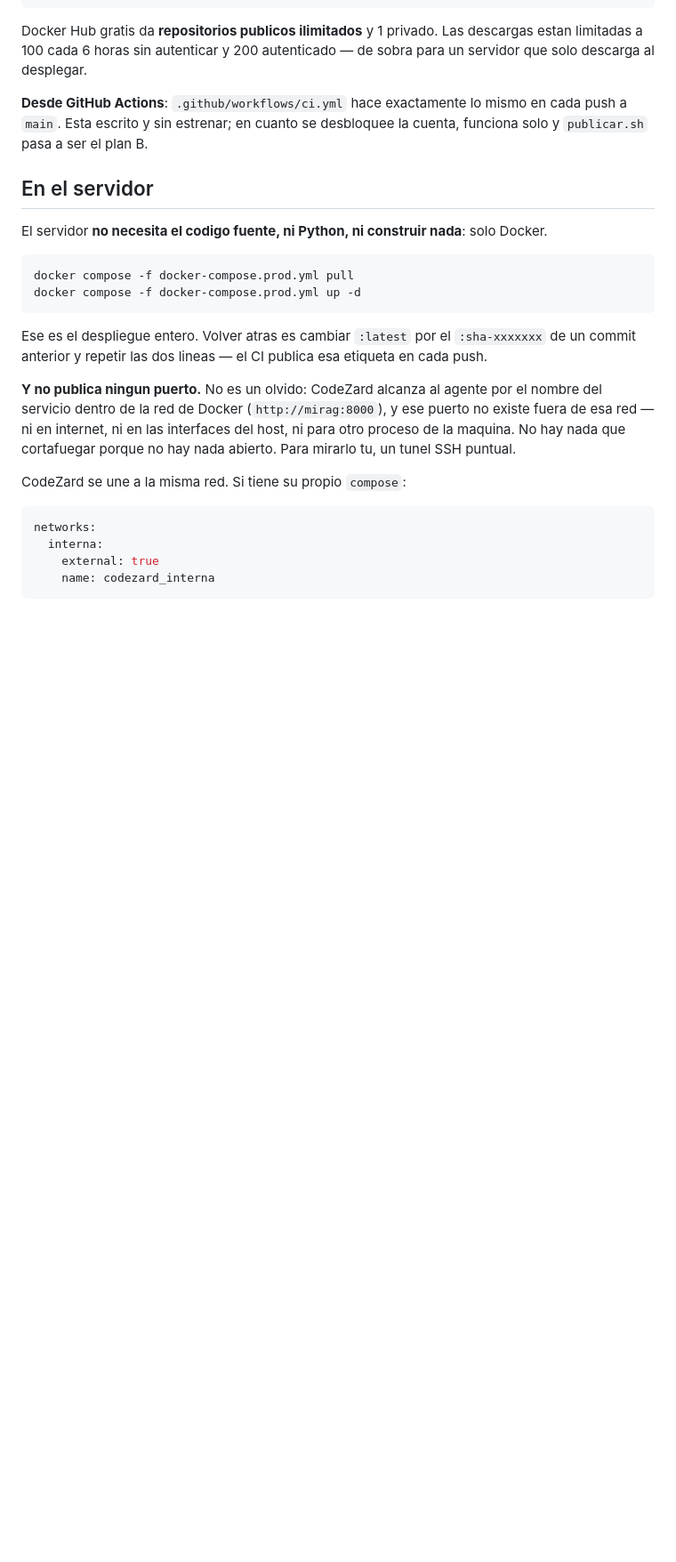
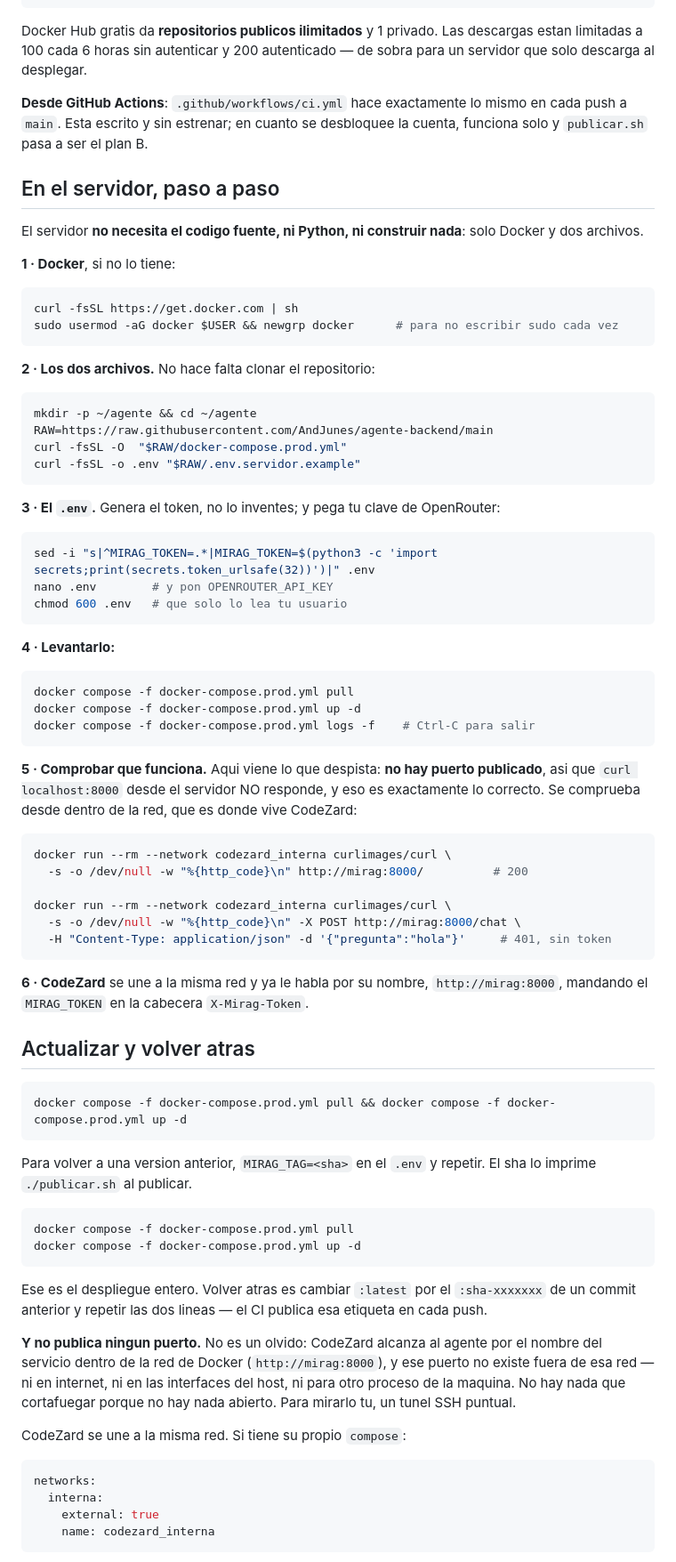
Before and after one commit to AndJunes/agente-backend, a Markdown page: docs/DESPLIEGUE.md, the part around the change. Shown at 89% size. Rendered like a GitHub page; blank space fills up the shorter version.

Commit message:
El paso a paso del servidor, probado antes de escribirlo
Simulado entero en local bajando los dos archivos desde GitHub crudo, como se hara en el
VPS. De ahi salio lo que mas despista y que ahora esta escrito: como el compose no publica
ningun puerto, un `curl localhost:8000` desde el propio servidor NO responde — y eso es
lo correcto, no un fallo. Se comprueba desde un contenedor de la red interna.

Verificado en esa simulacion: nada escuchando en el host, 200 desde la red interna por el
nombre del servicio, 401 sin token y 200 con el.

Co-Authored-By: Claude Opus 5 <noreply@anthropic.com>

````diff
--- a/docs/DESPLIEGUE.md
+++ b/docs/DESPLIEGUE.md
@@ -77,9 +77,67 @@ que solo descarga al desplegar.
 push a `main`. Esta escrito y sin estrenar; en cuanto se desbloquee la cuenta, funciona
 solo y `publicar.sh` pasa a ser el plan B.
 
-## En el servidor
+## En el servidor, paso a paso
 
-El servidor **no necesita el codigo fuente, ni Python, ni construir nada**: solo Docker.
+El servidor **no necesita el codigo fuente, ni Python, ni construir nada**: solo Docker y
+dos archivos.
+
+**1 · Docker**, si no lo tiene:
+
+```bash
+curl -fsSL https://get.docker.com | sh
+sudo usermod -aG docker $USER && newgrp docker      # para no escribir sudo cada vez
+```
+
+**2 · Los dos archivos.** No hace falta clonar el repositorio:
+
+```bash
+mkdir -p ~/agente && cd ~/agente
+RAW=https://raw.githubusercontent.com/AndJunes/agente-backend/main
+curl -fsSL -O  "$RAW/docker-compose.prod.yml"
+curl -fsSL -o .env "$RAW/.env.servidor.example"
+```
+
+**3 · El `.env`.** Genera el token, no lo inventes; y pega tu clave de OpenRouter:
+
+```bash
+sed -i "s|^MIRAG_TOKEN=.*|MIRAG_TOKEN=$(python3 -c 'import secrets;print(secrets.token_urlsafe(32))')|" .env
+nano .env        # y pon OPENROUTER_API_KEY
+chmod 600 .env   # que solo lo lea tu usuario
+```
+
+**4 · Levantarlo:**
+
+```bash
+docker compose -f docker-compose.prod.yml pull
+docker compose -f docker-compose.prod.yml up -d
+docker compose -f docker-compose.prod.yml logs -f    # Ctrl-C para salir
+```
+
+**5 · Comprobar que funciona.** Aqui viene lo que despista: **no hay puerto publicado**, asi
+que `curl localhost:8000` desde el servidor NO responde, y eso es exactamente lo correcto.
+Se comprueba desde dentro de la red, que es donde vive CodeZard:
+
+```bash
+docker run --rm --network codezard_interna curlimages/curl \
+  -s -o /dev/null -w "%{http_code}\n" http://mirag:8000/          # 200
+
+docker run --rm --network codezard_interna curlimages/curl \
+  -s -o /dev/null -w "%{http_code}\n" -X POST http://mirag:8000/chat \
+  -H "Content-Type: application/json" -d '{"pregunta":"hola"}'     # 401, sin token
+```
+
+**6 · CodeZard** se une a la misma red y ya le habla por su nombre, `http://mirag:8000`,
+mandando el `MIRAG_TOKEN` en la cabecera `X-Mirag-Token`.
+
+## Actualizar y volver atras
+
+```bash
+docker compose -f docker-compose.prod.yml pull && docker compose -f docker-compose.prod.yml up -d
+```
+
+Para volver a una version anterior, `MIRAG_TAG=<sha>` en el `.env` y repetir. El sha lo
+imprime `./publicar.sh` al publicar.
 
 ```bash
 docker compose -f docker-compose.prod.yml pull
````
